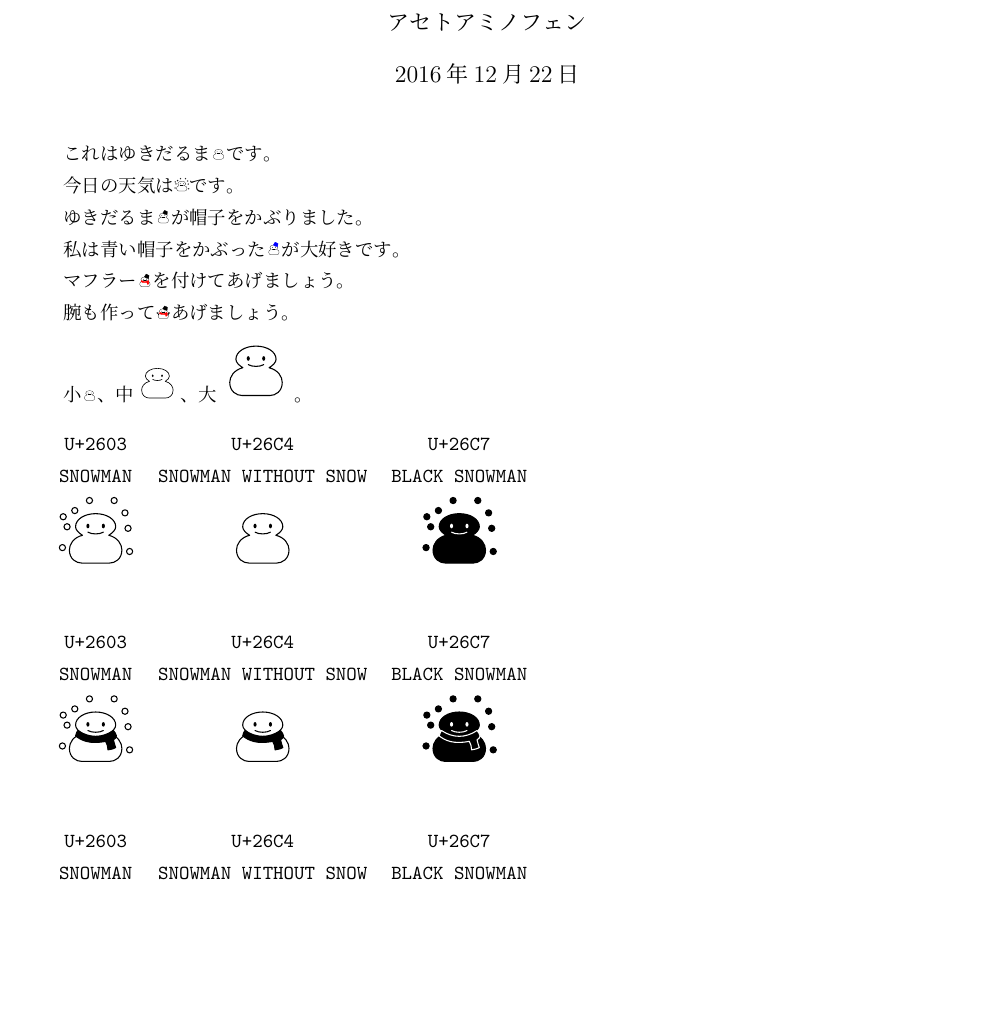
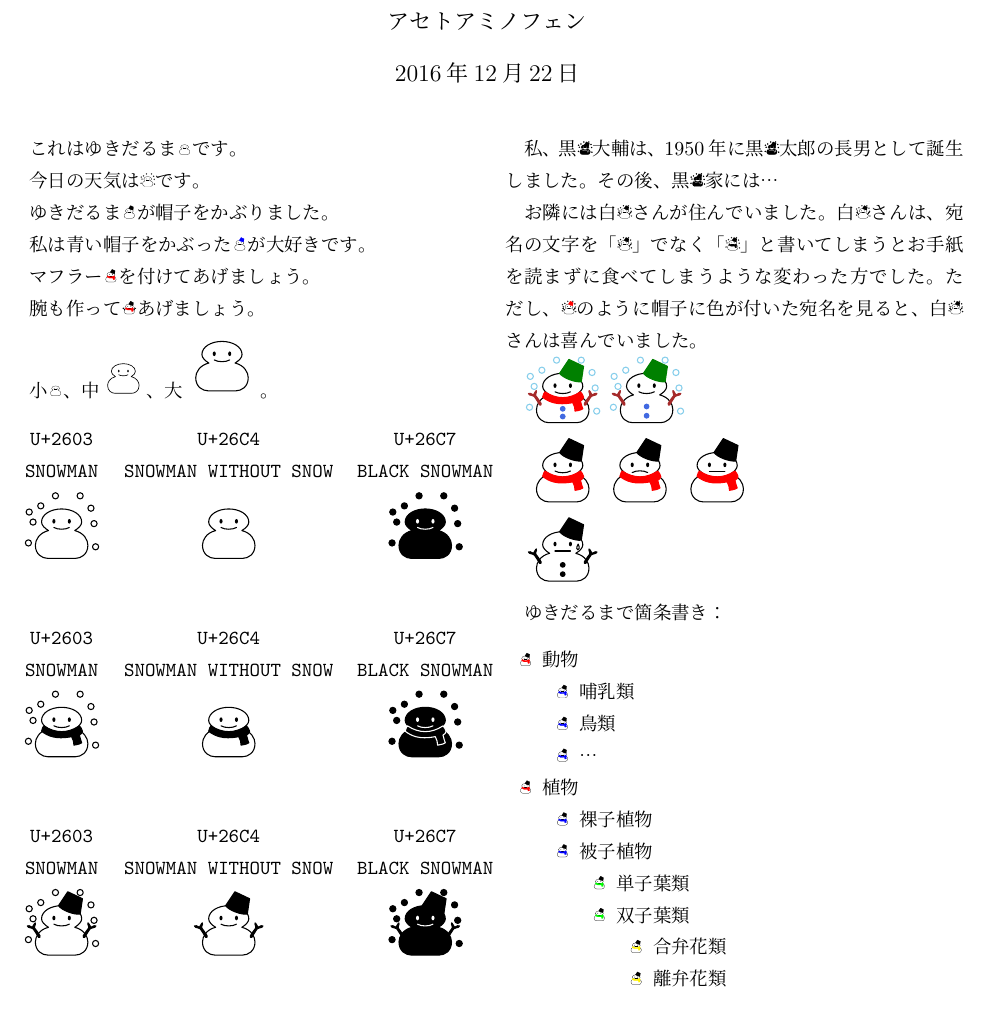
Before and after one commit to aminophen/scsnowman, a LaTeX document (scsnowman-sample.tex, which reads scsnowman-normal.def, scsnowman.sty, sctkzsym-base.sty): part of the page, cut so that both start at the same text, the shorter picture padded with empty space. Compiled offline with pLaTeX and dvipdfmx.

Commit message:
scsnowman v1.0

```diff
--- a/scsnowman-oblate.def
+++ b/scsnowman-normal.def
@@ -10,8 +10,8 @@
 %%   Twitter :  @aminophen
 %%
 \NeedsTeXFormat{LaTeX2e}
-\ProvidesFile{scsnowman-oblate.def}[2016/08/08 v0.8 scsnowman definition (oblate)]
-\def\sctkzsym@snowman@oblate{%
+\ProvidesFile{scsnowman-normal.def}[2016/12/22 v1.0 scsnowman definition (normal)]
+\def\sctkzsym@snowman@normal{%
   \begin{tikzpicture}[x=1.8ex,y=1.8ex,line width=0.025ex*\sctkzsym@coord@scl,line join=round,line cap=round,scale=\sctkzsym@snowman@scale]
     \useasboundingbox(0,0) rectangle (1,1);
       \sctkzsym@snowman@bodypath % body (IPA-like)
--- a/scsnowman-sample.tex
+++ b/scsnowman-sample.tex
@@ -10,8 +10,9 @@
 %%   Twitter :  @aminophen
 %%
 % platex + dvipdfmx
-\documentclass[dvipdfmx]{jsarticle}
-\usepackage[margin=27truemm]{geometry}
+\documentclass[dvipdfmx,twocolumn]{jsarticle}
+\usepackage[margin=21truemm]{geometry}
+\usepackage[svgnames]{xcolor}
 \usepackage{scsnowman}
 \title{\textsf{scsnowman}パッケージの実用例}
 \author{アセトアミノフェン}
@@ -74,3 +75,51 @@
   \end{tabular}
 \end{table}
 
+\newpage
+
+\scsnowmandefault{body,hat,snow,muffler}%
+私、黒\scsnowman 大輔は、1950年に黒\scsnowman 太郎の長男として
+誕生しました。その後、黒\scsnowman 家には…
+
+\scsnowmandefault{hat,snow,arms}%
+お隣には白\scsnowman さんが住んでいました。白\scsnowman さんは、
+宛名の文字を「\scsnowman」でなく「\scsnowman[arms=false,muffler]」
+と書いてしまうとお手紙を読まずに食べてしまうような変わった方でした。
+ただし、\scsnowman[hat=red]のように帽子に色が付いた宛名を見ると、
+白\scsnowman さんは喜んでいました。
+
+% buttons で「ボタン」（マフラーの有無で微妙に位置が変わる）
+\scsnowmandefault{scale=5,hat=Green,arms=Brown,snow=SkyBlue}
+\scsnowman[buttons=RoyalBlue,muffler=Red]
+\scsnowman[buttons=RoyalBlue]
+
+% mouthshape で「口の形」
+\scsnowmandefault{scale=5,hat,muffler=Red}
+\scsnowman[mouthshape=smile]% にっこり
+\scsnowman[mouthshape=frown]% しかめっ面
+\scsnowman[mouthshape=tight]% 真一文字
+
+% sweat で「汗」
+\scsnowmandefault{scale=5,hat}
+\scsnowman[mouthshape=tight,arms,buttons,sweat]
+
+ゆきだるまで箇条書き：
+\makeitemsnowman
+\begin{itemize}
+  \item 動物
+  \begin{itemize}
+    \item 哺乳類
+    \item 鳥類
+    \item …
+  \end{itemize}
+  \item 植物
+  \begin{itemize}
+    \item 裸子植物
+    \item 被子植物
+    \begin{itemize}
+      \item 単子葉類
+      \item 双子葉類
+      \begin{itemize}
+        \item 合弁花類
+        \item 離弁花類
+      \end{itemize}
--- a/scsnowman.sty
+++ b/scsnowman.sty
@@ -10,7 +10,7 @@
 %%   Twitter :  @aminophen
 %%
 \NeedsTeXFormat{LaTeX2e}
-\ProvidesPackage{scsnowman}[2016/08/08 v0.8 Snowman variants using TikZ]
+\ProvidesPackage{scsnowman}[2016/12/22 v1.0 Snowman variants using TikZ]
 \DeclareOption*{\PassOptionsToPackage{\CurrentOption}{sctkzsym-base}}
 \ProcessOptions\relax
 \RequirePackage{sctkzsym-base}[2016/08/08]
@@ -220,7 +220,7 @@
   %
   %%%%% input from def file
   %
-  \sctkzsym@snowman@oblate
+  \sctkzsym@snowman@normal
   %
   %%%%%
   %
@@ -240,7 +240,7 @@
 }
 %
 % load shape definitions
-\input{scsnowman-oblate.def}
+\input{scsnowman-normal.def}
 %
 \endinput
 %%
--- a/sctkzsym-base.sty
+++ b/sctkzsym-base.sty
@@ -10,7 +10,7 @@
 %%   Twitter :  @aminophen
 %%
 \NeedsTeXFormat{LaTeX2e}
-\ProvidesPackage{sctkzsym-base}[2016/08/08 v0.8 Base for emoji variants using TikZ]
+\ProvidesPackage{sctkzsym-base}[2016/12/22 v1.0 Base for emoji variants using TikZ]
 \RequirePackage{tikz}
 \RequirePackage{keyval}
 %
```
Also changed, not shown: scsnowman.tex (+1 -1 lines), scsnowman-sample.pdf, scsnowman.pdf, scsnowman-normal.def (4 more changed lines), scsnowman-sample.tex (5 more changed lines).
